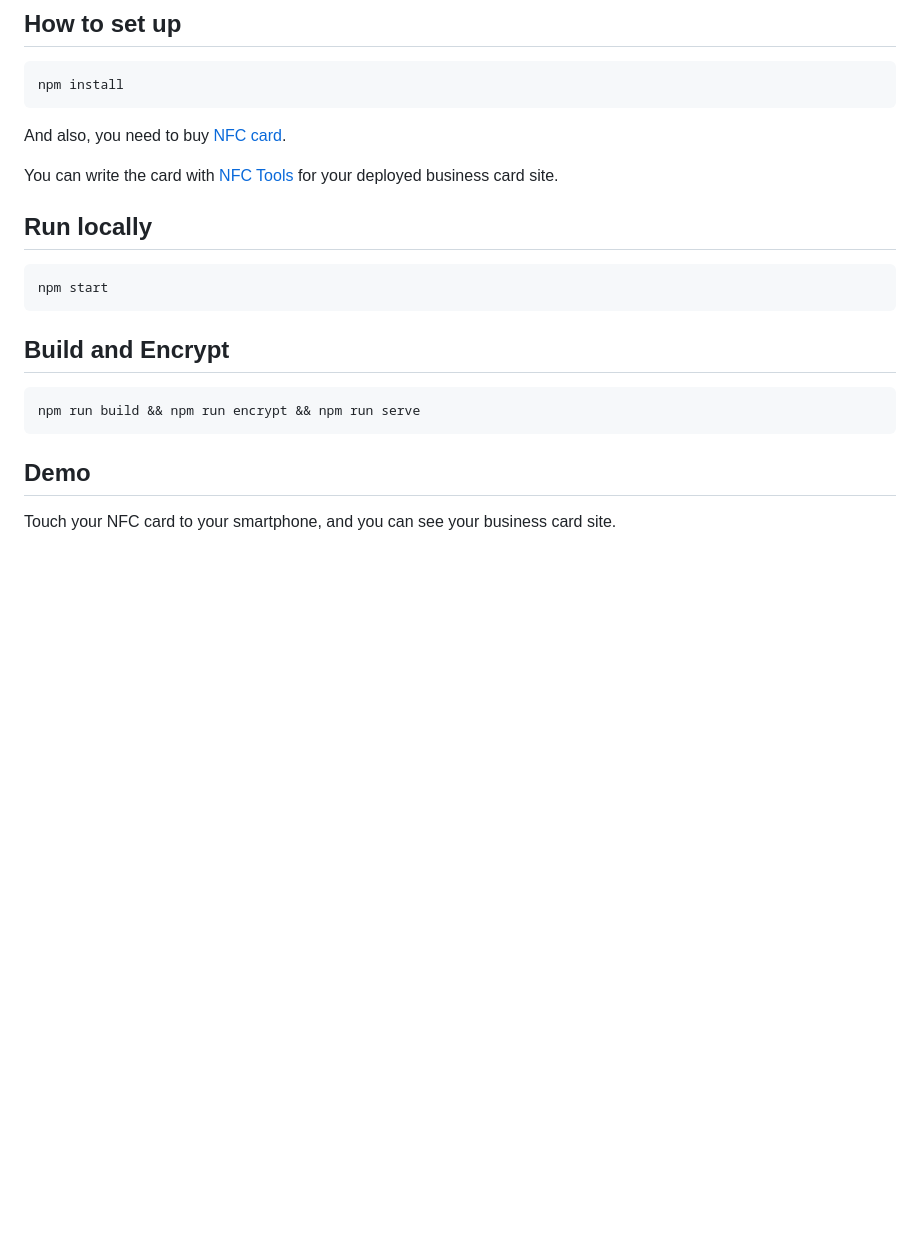
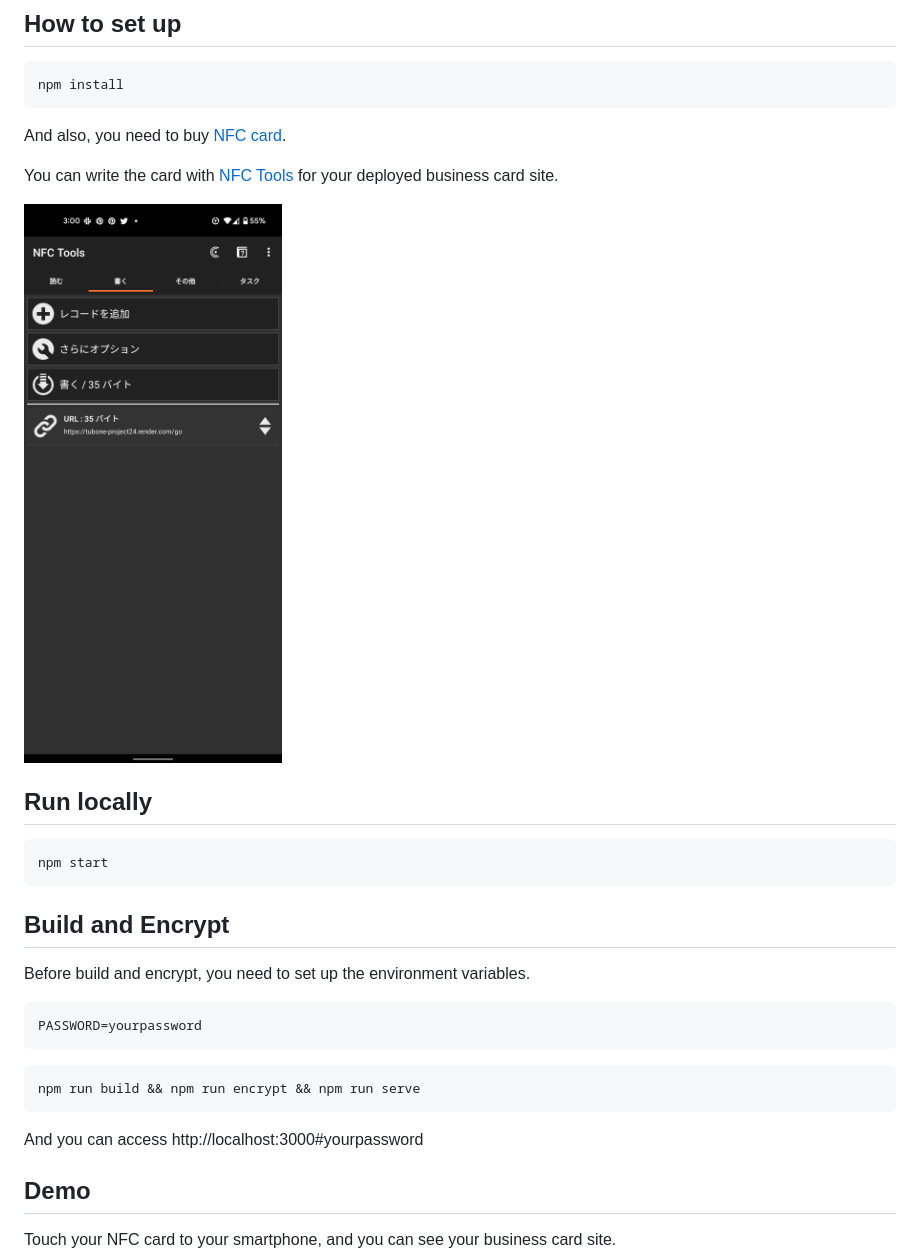
Before and after one commit to tubone24/nfcMyBusinessCard, a Markdown page: README.md, the part around the change. Rendered like a GitHub page; pictures changed too: docs/nfctools.png (added); blank space fills up the shorter version.

Commit message:
demo

````diff
--- a/README.md
+++ b/README.md
@@ -21,6 +21,8 @@ And also, you need to buy [NFC card](https://www.amazon.com/Rewritable-Business-
 
 You can write the card with [NFC Tools](https://play.google.com/store/apps/details?id=com.wakdev.wdnfc&hl=ja&gl=US) for your deployed business card site.
 
+![nfctools](docs/nfctools.png)
+
 ## Run locally
 
 ```bash
@@ -29,9 +31,17 @@ npm start
 
 ## Build and Encrypt
 
+Before build and encrypt, you need to set up the environment variables.
+
+```
+PASSWORD=yourpassword
+```
+
 ```bash
 npm run build && npm run encrypt && npm run serve
 ```
+
+And you can access http://localhost:3000#yourpassword
 
 ## Demo
 
````
